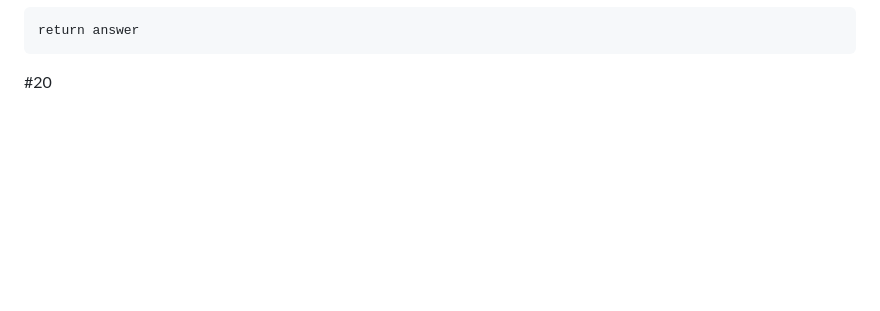
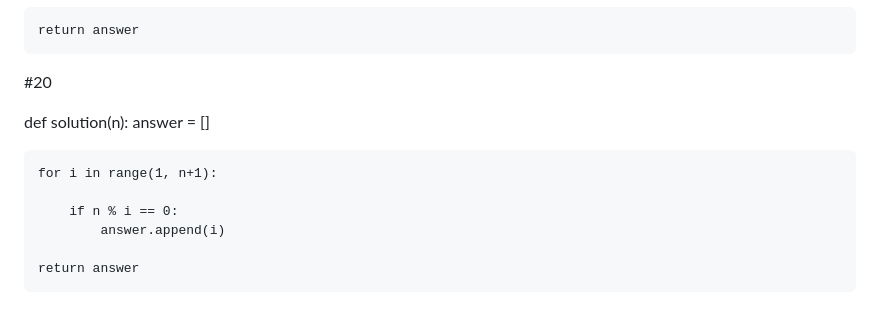
Before and after one commit to honghyunjin7/python_study, a Markdown page: README.md, the part around the change. GitHub-like rendering; blank space fills up the shorter version.

```diff
--- a/README.md
+++ b/README.md
@@ -214,3 +214,13 @@ def solution(cipher, code):
     return answer
 
 #20
+
+def solution(n):
+    answer = []
+
+    for i in range(1, n+1):
+
+        if n % i == 0:
+            answer.append(i)
+
+    return answer
```
